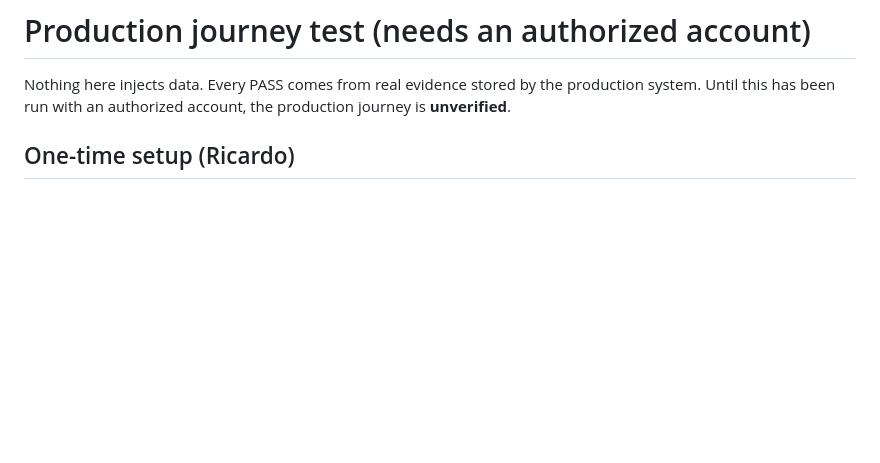
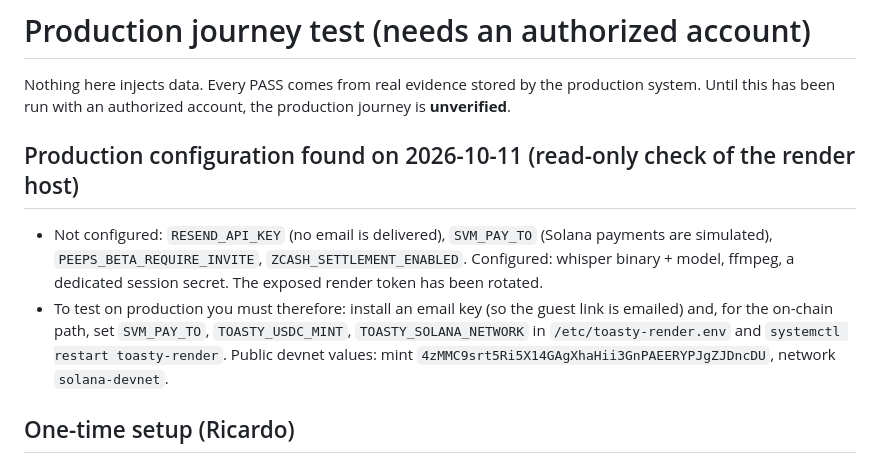
Before and after one commit to rcasanova-ai/toasty-media, a Markdown page: docs/PRODUCTION_TEST_RUNBOOK.md, the part around the change. Rendered like a GitHub page; blank space fills up the shorter version.

```diff
--- a/docs/PRODUCTION_TEST_RUNBOOK.md
+++ b/docs/PRODUCTION_TEST_RUNBOOK.md
@@ -1,6 +1,11 @@
 # Production journey test (needs an authorized account)
 
 Nothing here injects data. Every PASS comes from real evidence stored by the production system. Until this has been run with an authorized account, the production journey is **unverified**.
+
+## Production configuration found on 2026-10-11 (read-only check of the render host)
+
+- Not configured: `RESEND_API_KEY` (no email is delivered), `SVM_PAY_TO` (Solana payments are simulated), `PEEPS_BETA_REQUIRE_INVITE`, `ZCASH_SETTLEMENT_ENABLED`. Configured: whisper binary + model, ffmpeg, a dedicated session secret. The exposed render token has been rotated.
+- To test on production you must therefore: install an email key (so the guest link is emailed) and, for the on-chain path, set `SVM_PAY_TO`, `TOASTY_USDC_MINT`, `TOASTY_SOLANA_NETWORK` in `/etc/toasty-render.env` and `systemctl restart toasty-render`. Public devnet values: mint `4zMMC9srt5Ri5X14GAgXhaHii3GnPAEERYPJgZJDncDU`, network `solana-devnet`.
 
 ## One-time setup (Ricardo)
 
```
Also changed, not shown: docs/SUBMISSION.md (+5 -3 lines), peeps/README.md (+1 -1 lines).
